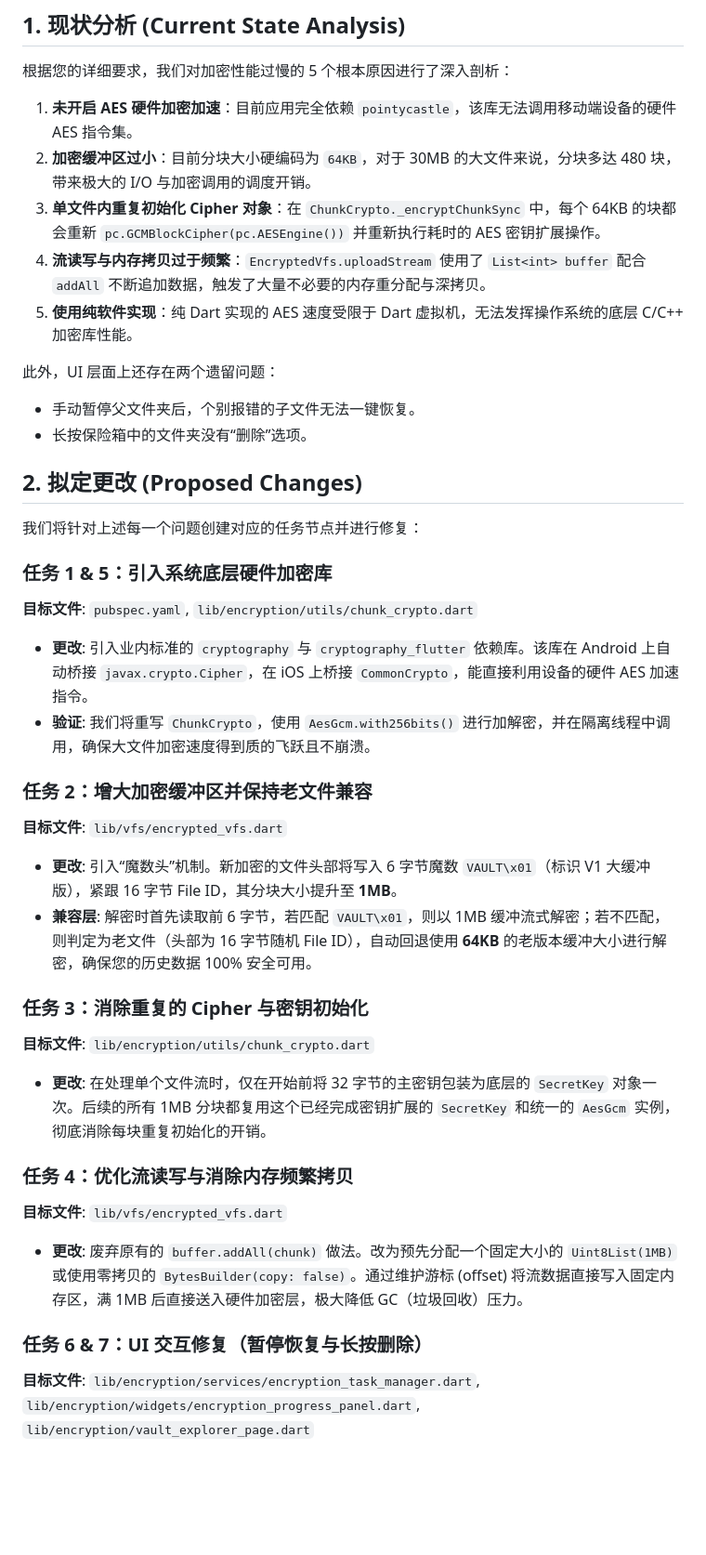
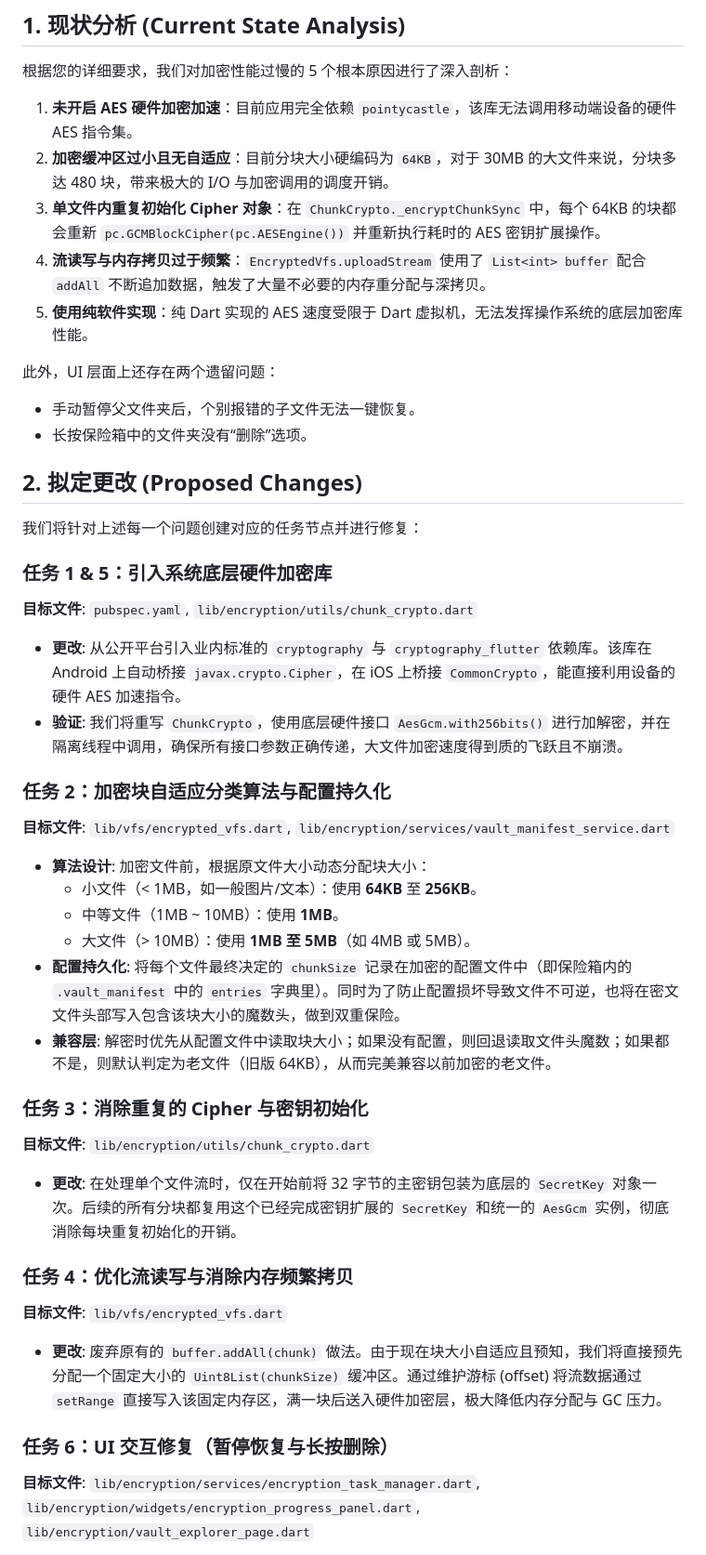
Before and after one commit to whmdg20090421/vault_app, a Markdown page: .trae/documents/plan_fix_encryption_issues.md, the part around one of its changes. Shown at 93% size. Drawn GitHub-style; blank space fills up the shorter version.

Commit message:
feat: 准备环境
Co-authored-by: traeagent <traeagent@users.noreply.github.com>

```diff
--- a/.trae/documents/plan_fix_encryption_issues.md
+++ b/.trae/documents/plan_fix_encryption_issues.md
@@ -4,10 +4,10 @@
 
 根据您的详细要求，我们对加密性能过慢的 5 个根本原因进行了深入剖析：
 1. **未开启 AES 硬件加密加速**：目前应用完全依赖 `pointycastle`，该库无法调用移动端设备的硬件 AES 指令集。
-2. **加密缓冲区过小**：目前分块大小硬编码为 `64KB`，对于 30MB 的大文件来说，分块多达 480 块，带来极大的 I/O 与加密调用的调度开销。
+2. **加密缓冲区过小且无自适应**：目前分块大小硬编码为 `64KB`，对于 30MB 的大文件来说，分块多达 480 块，带来极大的 I/O 与加密调用的调度开销。
 3. **单文件内重复初始化 Cipher 对象**：在 `ChunkCrypto._encryptChunkSync` 中，每个 64KB 的块都会重新 `pc.GCMBlockCipher(pc.AESEngine())` 并重新执行耗时的 AES 密钥扩展操作。
 4. **流读写与内存拷贝过于频繁**：`EncryptedVfs.uploadStream` 使用了 `List<int> buffer` 配合 `addAll` 不断追加数据，触发了大量不必要的内存重分配与深拷贝。
-5. **使用纯软件实现**：纯 Dart 实现的 AES 速度受限于 Dart 虚拟机，无法发挥操作系统的底层 C/C++ 加密库性能。
+5. **使用纯软件实现**：纯 Dart 实现的 AES 速度受限于 Dart 虚拟机，无法发挥操作系统的底层加密库性能。
 
 此外，UI 层面上还存在两个遗留问题：
 - 手动暂停父文件夹后，个别报错的子文件无法一键恢复。
@@ -19,23 +19,27 @@
 
 ### 任务 1 & 5：引入系统底层硬件加密库
 **目标文件**: `pubspec.yaml`, `lib/encryption/utils/chunk_crypto.dart`
-- **更改**: 引入业内标准的 `cryptography` 与 `cryptography_flutter` 依赖库。该库在 Android 上自动桥接 `javax.crypto.Cipher`，在 iOS 上桥接 `CommonCrypto`，能直接利用设备的硬件 AES 加速指令。
-- **验证**: 我们将重写 `ChunkCrypto`，使用 `AesGcm.with256bits()` 进行加解密，并在隔离线程中调用，确保大文件加密速度得到质的飞跃且不崩溃。
+- **更改**: 从公开平台引入业内标准的 `cryptography` 与 `cryptography_flutter` 依赖库。该库在 Android 上自动桥接 `javax.crypto.Cipher`，在 iOS 上桥接 `CommonCrypto`，能直接利用设备的硬件 AES 加速指令。
+- **验证**: 我们将重写 `ChunkCrypto`，使用底层硬件接口 `AesGcm.with256bits()` 进行加解密，并在隔离线程中调用，确保所有接口参数正确传递，大文件加密速度得到质的飞跃且不崩溃。
 
-### 任务 2：增大加密缓冲区并保持老文件兼容
-**目标文件**: `lib/vfs/encrypted_vfs.dart`
-- **更改**: 引入“魔数头”机制。新加密的文件头部将写入 6 字节魔数 `VAULT\x01`（标识 V1 大缓冲版），紧跟 16 字节 File ID，其分块大小提升至 **1MB**。
-- **兼容层**: 解密时首先读取前 6 字节，若匹配 `VAULT\x01`，则以 1MB 缓冲流式解密；若不匹配，则判定为老文件（头部为 16 字节随机 File ID），自动回退使用 **64KB** 的老版本缓冲大小进行解密，确保您的历史数据 100% 安全可用。
+### 任务 2：加密块自适应分类算法与配置持久化
+**目标文件**: `lib/vfs/encrypted_vfs.dart`, `lib/encryption/services/vault_manifest_service.dart`
+- **算法设计**: 加密文件前，根据原文件大小动态分配块大小：
+  - 小文件（< 1MB，如一般图片/文本）：使用 **64KB** 至 **256KB**。
+  - 中等文件（1MB ~ 10MB）：使用 **1MB**。
+  - 大文件（> 10MB）：使用 **1MB 至 5MB**（如 4MB 或 5MB）。
+- **配置持久化**: 将每个文件最终决定的 `chunkSize` 记录在加密的配置文件中（即保险箱内的 `.vault_manifest` 中的 `entries` 字典里）。同时为了防止配置损坏导致文件不可逆，也将在密文文件头部写入包含该块大小的魔数头，做到双重保险。
+- **兼容层**: 解密时优先从配置文件中读取块大小；如果没有配置，则回退读取文件头魔数；如果都不是，则默认判定为老文件（旧版 64KB），从而完美兼容以前加密的老文件。
 
 ### 任务 3：消除重复的 Cipher 与密钥初始化
 **目标文件**: `lib/encryption/utils/chunk_crypto.dart`
-- **更改**: 在处理单个文件流时，仅在开始前将 32 字节的主密钥包装为底层的 `SecretKey` 对象一次。后续的所有 1MB 分块都复用这个已经完成密钥扩展的 `SecretKey` 和统一的 `AesGcm` 实例，彻底消除每块重复初始化的开销。
+- **更改**: 在处理单个文件流时，仅在开始前将 32 字节的主密钥包装为底层的 `SecretKey` 对象一次。后续的所有分块都复用这个已经完成密钥扩展的 `SecretKey` 和统一的 `AesGcm` 实例，彻底消除每块重复初始化的开销。
 
 ### 任务 4：优化流读写与消除内存频繁拷贝
 **目标文件**: `lib/vfs/encrypted_vfs.dart`
-- **更改**: 废弃原有的 `buffer.addAll(chunk)` 做法。改为预先分配一个固定大小的 `Uint8List(1MB)` 或使用零拷贝的 `BytesBuilder(copy: false)`。通过维护游标 (offset) 将流数据直接写入固定内存区，满 1MB 后直接送入硬件加密层，极大降低 GC（垃圾回收）压力。
+- **更改**: 废弃原有的 `buffer.addAll(chunk)` 做法。由于现在块大小自适应且预知，我们将直接预先分配一个固定大小的 `Uint8List(chunkSize)` 缓冲区。通过维护游标 (offset) 将流数据通过 `setRange` 直接写入该固定内存区，满一块后送入硬件加密层，极大降低内存分配与 GC 压力。
 
-### 任务 6 & 7：UI 交互修复（暂停恢复与长按删除）
+### 任务 6：UI 交互修复（暂停恢复与长按删除）
 **目标文件**: `lib/encryption/services/encryption_task_manager.dart`, `lib/encryption/widgets/encryption_progress_panel.dart`, `lib/encryption/vault_explorer_page.dart`
 - **更改**:
   - 修复 `markTaskAsFixed`，确保同时重置 `pending_paused` 状态的子文件，并允许用户直接点击进度条的“播放”按钮恢复红色的报错任务。
```
Also changed, not shown: other parts of .trae/documents/plan_fix_encryption_issues.md (+5 -4 lines).
